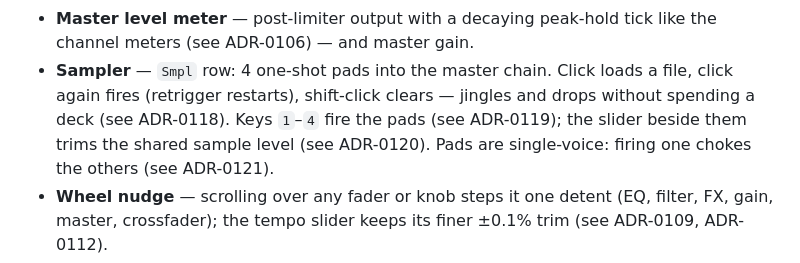
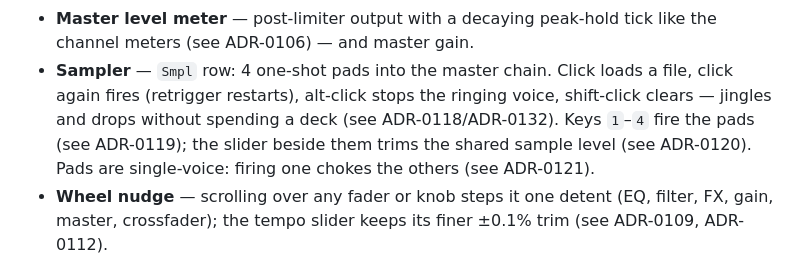
Before and after one commit to shizukutanaka/Acro-DJ-Mixer, a Markdown page: README.md, the part around the change. Drawn GitHub-style.

Commit message:
docs: README sampler stop
Co-Authored-By: うめ <app.shizukutanaka@gmail.com>

```diff
--- a/README.md
+++ b/README.md
@@ -296,8 +296,8 @@ to classic varispeed tempo. Use option 2 for the full feature set.
   master gain.
 - **Sampler** — `Smpl` row: 4 one-shot pads into the master chain.
   Click loads a file, click again fires (retrigger restarts),
-  shift-click clears — jingles and drops without spending a deck
-  (see ADR-0118). Keys `1`–`4` fire the pads (see ADR-0119);
+  alt-click stops the ringing voice, shift-click clears — jingles
+  and drops without spending a deck (see ADR-0118/ADR-0132). Keys `1`–`4` fire the pads (see ADR-0119);
   the slider beside them trims the shared sample level
   (see ADR-0120). Pads are single-voice: firing one chokes the
   others (see ADR-0121).
```
